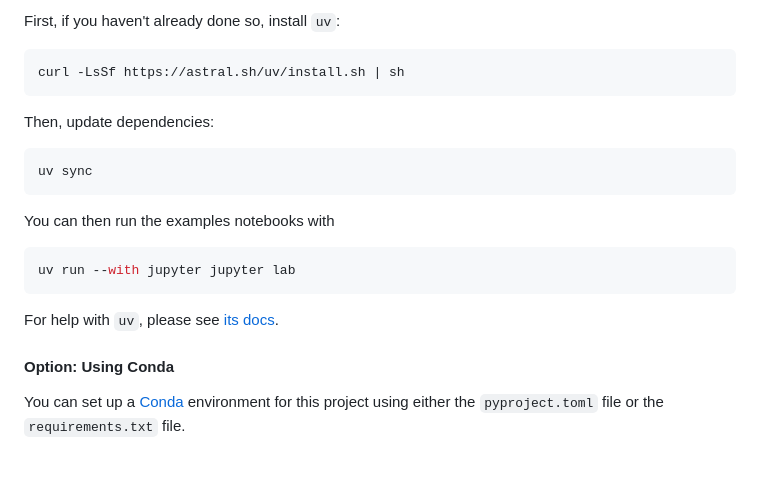
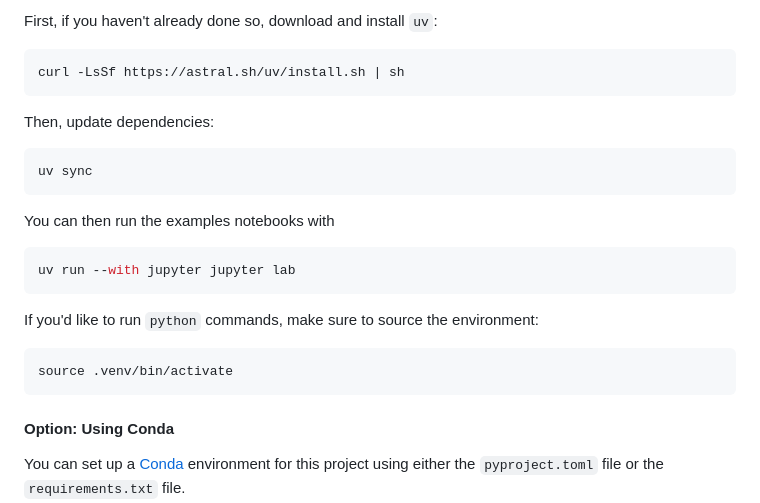
Before and after one commit to representational-alignment/hackathon, a Markdown page: README.md, the part around the change printed below. GitHub-like rendering; blank space fills up the shorter version.

Commit message:
add example of source env command

````diff
--- a/README.md
+++ b/README.md
@@ -152,5 +152,5 @@ You can set up an environment for this project using `uv`.
 
-First, if you haven't already done so, install `uv`:
+First, if you haven't already done so, download and install `uv`:
 
 ```bash
 curl -LsSf https://astral.sh/uv/install.sh | sh
@@ -168,7 +168,11 @@ You can then run the examples notebooks with
 uv run --with jupyter jupyter lab
 ```
 
-For help with `uv`, please see [its docs](https://docs.astral.sh/uv/).
+If you'd like to run `python` commands, make sure to source the environment:
+
+```bash
+source .venv/bin/activate
+```
 
 #### Option: Using Conda
 
````
Also changed, not shown: other parts of README.md (+1 -1 lines).
